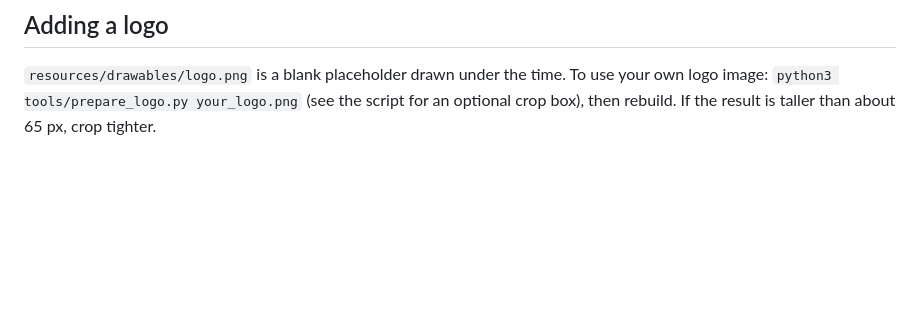
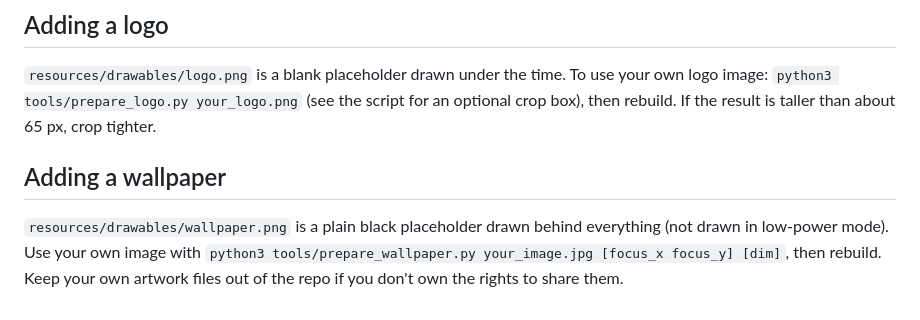
Before and after one commit to 4082ali-rgb/Garmin-watch-face, a Markdown page: README.md, the part around the change. Drawn GitHub-style; blank space fills up the shorter version.

```diff
--- a/README.md
+++ b/README.md
@@ -40,3 +40,9 @@ A wallpaper bitmap can be drawn at the marked spot in `onUpdate`.
 `resources/drawables/logo.png` is a blank placeholder drawn under the time. To use your
 own logo image: `python3 tools/prepare_logo.py your_logo.png` (see the script for an
 optional crop box), then rebuild. If the result is taller than about 65 px, crop tighter.
+
+## Adding a wallpaper
+`resources/drawables/wallpaper.png` is a plain black placeholder drawn behind everything
+(not drawn in low-power mode). Use your own image with
+`python3 tools/prepare_wallpaper.py your_image.jpg [focus_x focus_y] [dim]`, then rebuild.
+Keep your own artwork files out of the repo if you don't own the rights to share them.
```
Also changed, not shown: resources/drawables/wallpaper.png (added), 4 other files.
